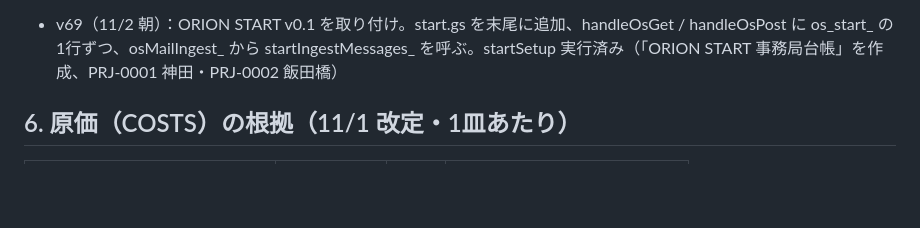
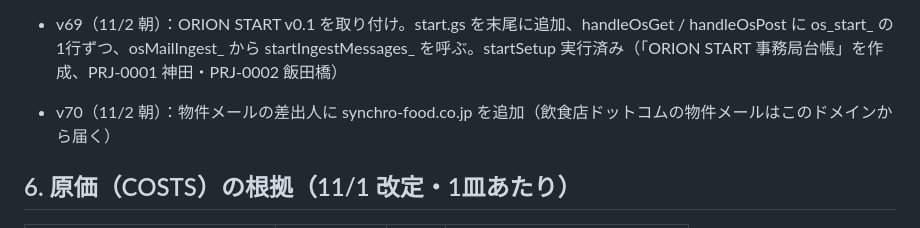
Before and after one commit to matsuoarashi/orion, a Markdown page: APPS.md, the part around the change. Rendered like a GitHub page; blank space fills up the shorter version.

Commit message:
APPS.md: 分析GAS v70 を記録
Co-Authored-By: Claude Opus 5.5 <noreply@anthropic.com>
Claude-Session: https://claude.ai/code/session_01G4eqNmsVtEwMu1A7Da9KVJ

```diff
--- a/APPS.md
+++ b/APPS.md
@@ -72,6 +72,7 @@
 - 11/1 夜：古い「利益」シート（原価が手入力の旧値）と「経費」シートの見本行（（例）食材 ○○商店・0円）を削除。利益シートを書いていた rebuildProfit も削除（保存のみ・デプロイ v68 のまま）
 
 - v69（11/2 朝）：ORION START v0.1 を取り付け。start.gs を末尾に追加、handleOsGet / handleOsPost に os_start_ の1行ずつ、osMailIngest_ から startIngestMessages_ を呼ぶ。startSetup 実行済み（「ORION START 事務局台帳」を作成、PRJ-0001 神田・PRJ-0002 飯田橋）
+- v70（11/2 朝）：物件メールの差出人に synchro-food.co.jp を追加（飲食店ドットコムの物件メールはこのドメインから届く）
 
 ## 6. 原価（COSTS）の根拠（11/1 改定・1皿あたり）
 
```
